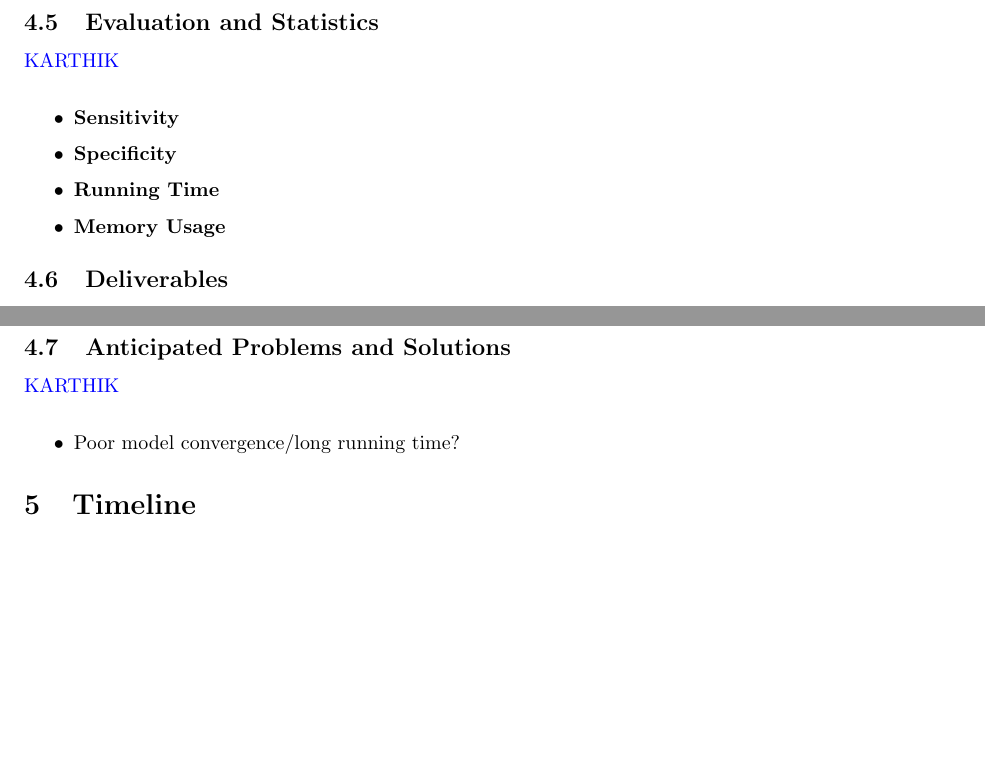
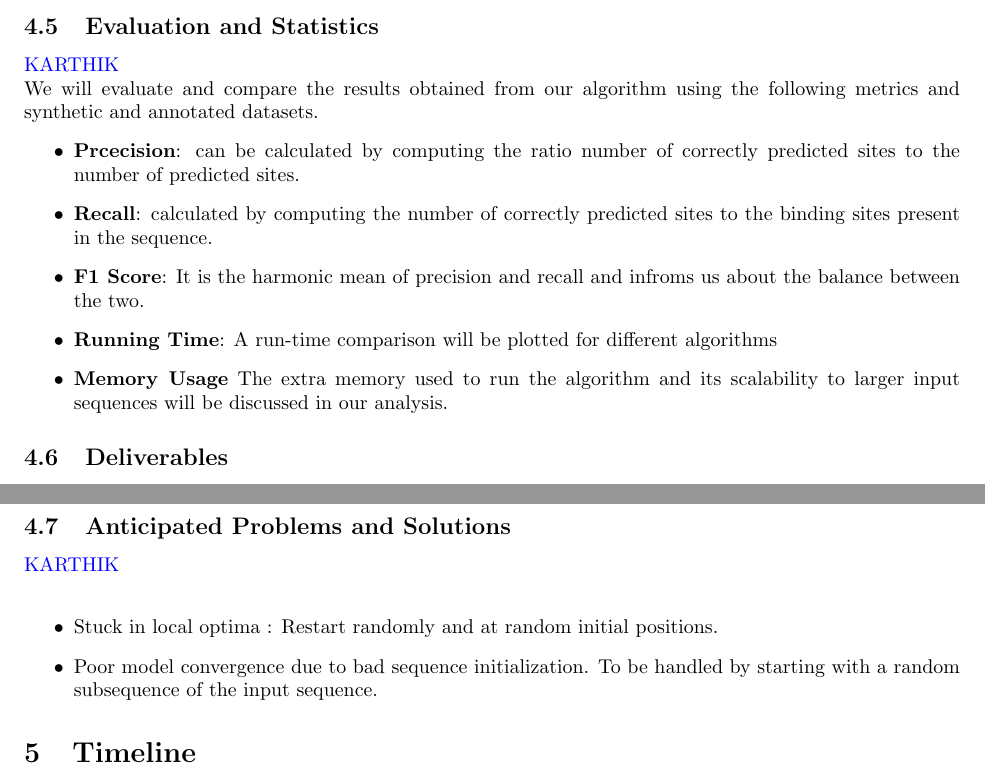
Before and after one commit to Karthik2924/CSC530_project, a LaTeX document (proposal.tex): two parts of page 4 of 7 before the commit and two parts of page 4 of 8 after it, joined at a grey line, cut so that both start at the same text, the shorter picture padded with empty space. Compiled offline with pdfLaTeX.

Commit message:
changes(final changes due)

```diff
--- a/proposal.tex
+++ b/proposal.tex
@@ -66,11 +66,14 @@ Sets of simulated input data will be generated according to all of the following
 \subsubsection{Question 3: What is PSO-HMC performance when there are zero instances of the motif in some sequences?}
 \subsection{Evaluation and Statistics}
 \textcolor{blue}{KARTHIK} \\
+We will evaluate and compare the results obtained from our algorithm using the following metrics and synthetic and annotated datasets.
 \begin{itemize}
-	\item \textbf{Sensitivity}
-	\item \textbf{Specificity}
-	\item \textbf{Running Time}
-	\item \textbf{Memory Usage}
+	\item \textbf{Prcecision}: can be calculated by computing the ratio number of correctly predicted sites to the number of predicted sites.
+	\item \textbf{Recall}: calculated by computing the number of correctly predicted sites to the binding sites present in the sequence.
+	\item \textbf{F1 Score}: It is the harmonic mean of precision and recall and infroms us about the balance between the two.
+	\item \textbf{Running Time}:
+	A run-time comparison will be plotted for different algorithms
+	\item \textbf{Memory Usage} The extra memory used to run the algorithm and its scalability to larger input sequences will be discussed in our analysis.
 \end{itemize}
 \subsection{Deliverables}
 \textcolor{cyan}{done!} \\
@@ -82,7 +85,9 @@ A poster presentation to CSC 530 classmates will be made at the end of the proje
 \subsection{Anticipated Problems and Solutions}
 \textcolor{blue}{KARTHIK} \\
 \begin{itemize}
-	\item Poor model convergence/long running time?
+    \item Stuck in local optima : Restart randomly and at random initial positions.
+	\item Poor model convergence due to bad sequence initialization. To be handled by starting with a random subsequence of the input sequence.
+
 \end{itemize}
 \section{Timeline}
 \textcolor{cyan}{done!} \\
```
